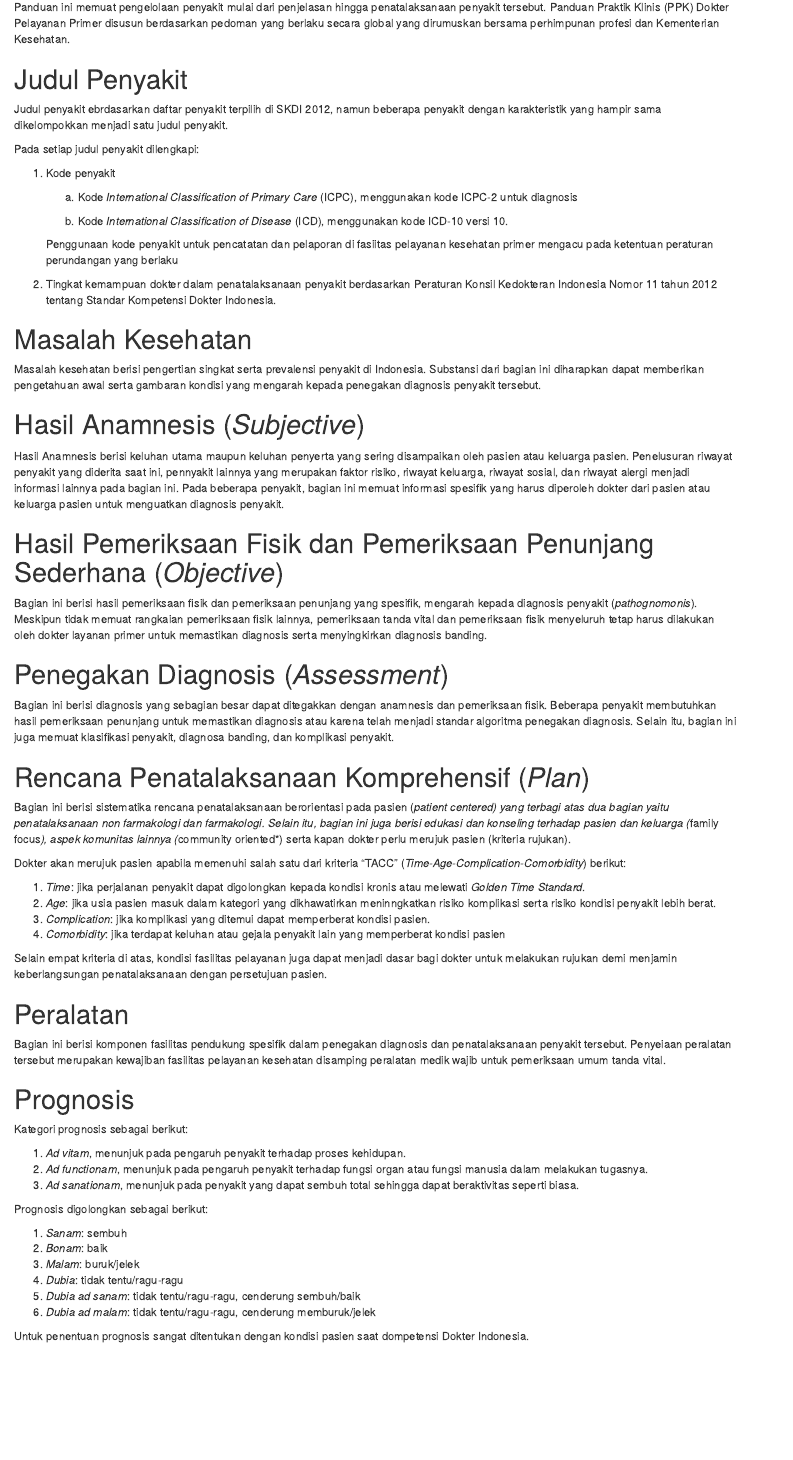
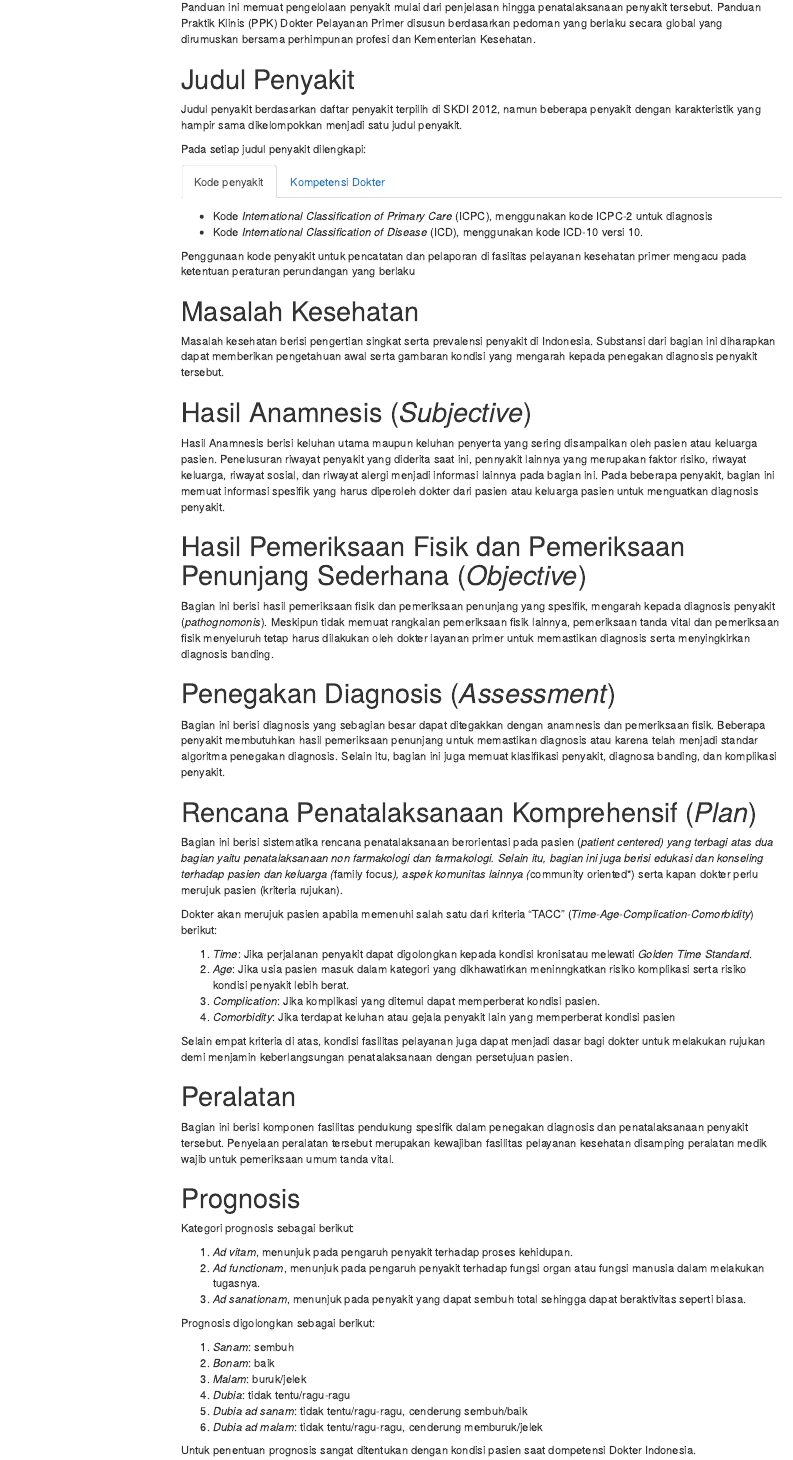
Before and after one commit to lamurian/PPK, an R Markdown document (docs/PPK.Rmd): the page in a window 1100 px wide, from 70 px down. Rendered offline with R 4.5, knitr and Pandoc, with nearby package versions; a font, style sheet, LaTeX package, included part or bibliography that could not be used is replaced or left out; menus at the side of the page are left out.

```diff
--- a/PPK.Rmd
+++ b/docs/PPK.Rmd
@@ -14,12 +17,13 @@
 Pelayanan Primer disusun berdasarkan pedoman yang berlaku secara global yang
 dirumuskan bersama perhimpunan profesi dan Kementerian Kesehatan.
 
-# Judul Penyakit
+# Judul Penyakit {.tabset .tabset-fade}
 
-Judul penyakit ebrdasarkan daftar penyakit terpilih di SKDI 2012, namun beberapa penyakit dengan karakteristik yang hampir sama dikelompokkan menjadi satu judul penyakit.
+Judul penyakit berdasarkan daftar penyakit terpilih di SKDI 2012, namun
+beberapa penyakit dengan karakteristik yang hampir sama dikelompokkan menjadi
+satu judul penyakit.
 
 Pada setiap judul penyakit dilengkapi:
 
-1. Kode penyakit
+## Kode penyakit
 
-   a. Kode *International Classification of Primary Care* (ICPC), menggunakan
@@ -27,2 +34 @@
 
-   b. Kode *International Classification of Disease* (ICD), menggunakan kode
@@ -34,4 +40 @@
 
-2. Tingkat kemampuan dokter dalam penatalaksanaan penyakit berdasarkan
-   Peraturan Konsil Kedokteran Indonesia Nomor 11 tahun 2012 tentang Standar
-   Kompetensi Dokter Indonesia.
@@ -80,13 +86,14 @@
 
 Dokter akan merujuk pasien apabila memenuhi salah satu dari kriteria "TACC" (*Time-Age-Complication-Comorbidity*) berikut:
 
-1. *Time*: jika perjalanan penyakit dapat digolongkan kepada kondisi kronis
-   atau melewati *Golden Time Standard*.
-2. *Age*: jika usia pasien masuk dalam kategori yang dikhawatirkan
-   meninngkatkan risiko komplikasi serta risiko kondisi penyakit lebih berat.
-3. *Complication*: jika komplikasi yang ditemui dapat memperberat kondisi pasien.
-4. *Comorbidity*: jika terdapat keluhan atau gejala penyakit lain yang
-   memperberat kondisi pasien
+1. *Time*: Jika perjalanan penyakit dapat digolongkan kepada kondisi kronisatau
+	 melewati *Golden Time Standard*.
+2. *Age*: Jika usia pasien masuk dalam kategori yang dikhawatirkan
+	 meninngkatkan risiko komplikasi serta risiko kondisi penyakit lebih berat.
+3. *Complication*: Jika komplikasi yang ditemui dapat memperberat kondisi
+	 pasien.
+4. *Comorbidity*: Jika terdapat keluhan atau gejala penyakit lain yang
+	 memperberat kondisi pasien
 
 Selain empat kriteria di atas, kondisi fasilitas pelayanan juga dapat menjadi
 dasar bagi dokter untuk melakukan rujukan demi menjamin keberlangsungan
```
Also changed, not shown: PPK.html (deleted), docs/PPK.Rmd (21 more changed lines), 2 other files.
